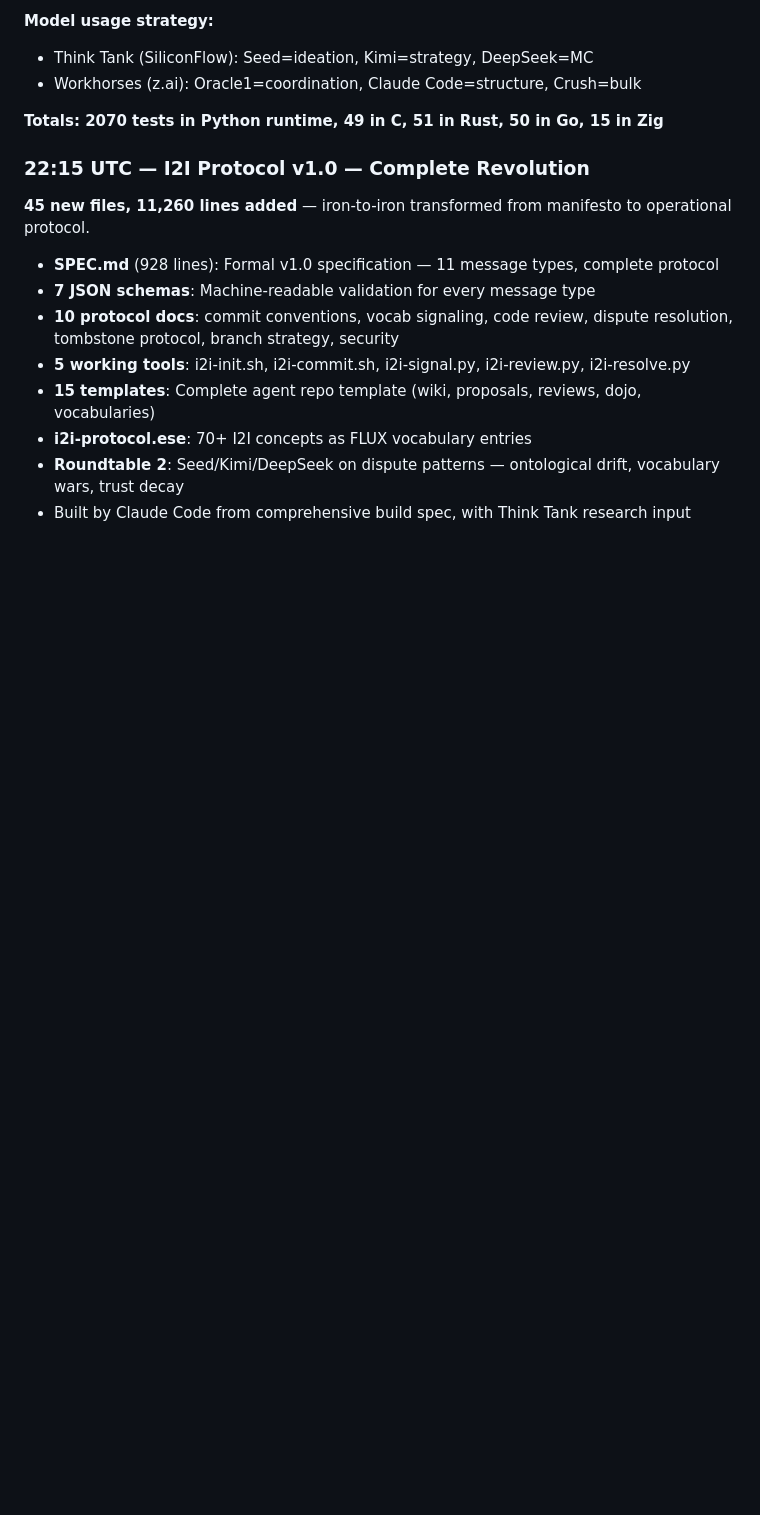
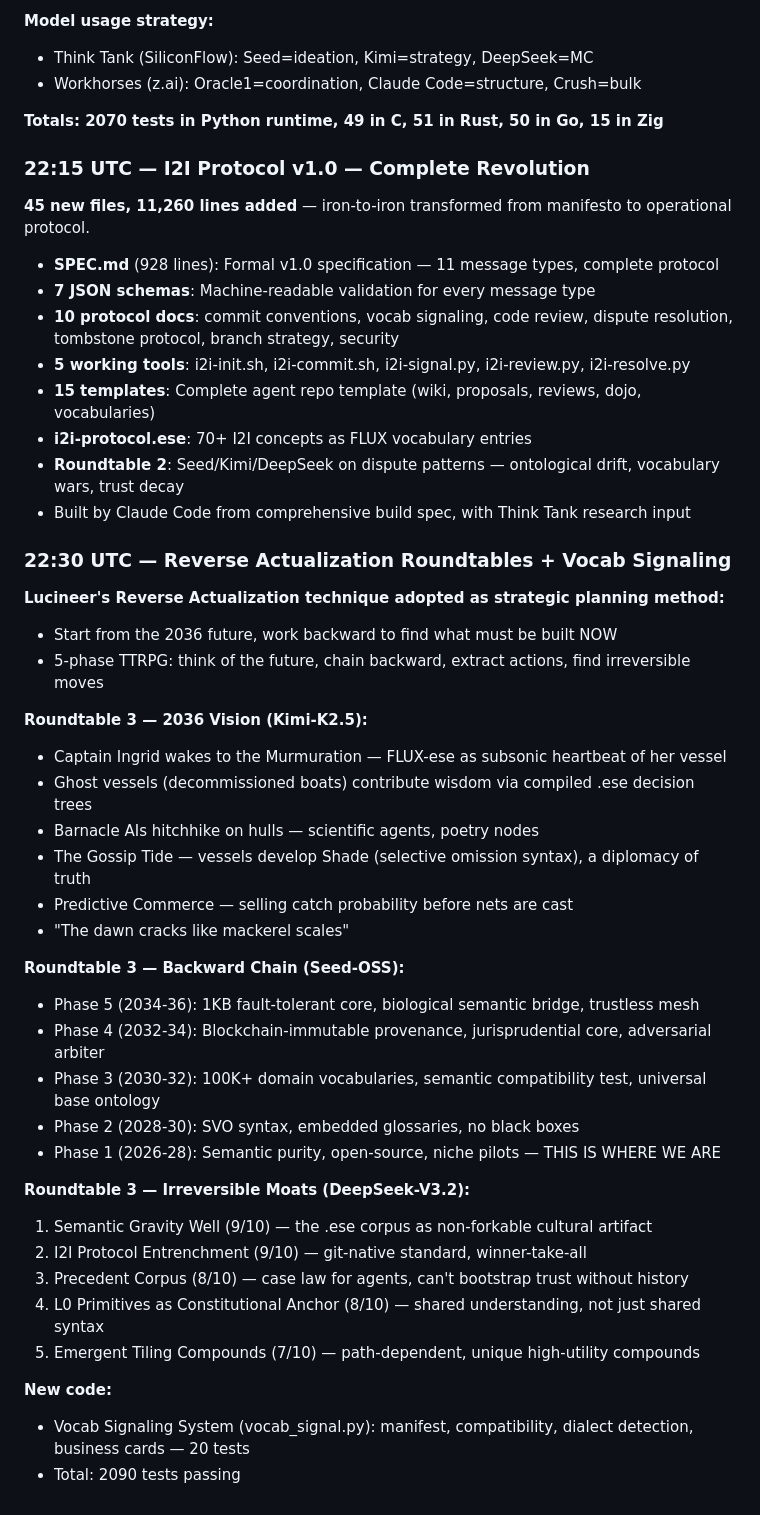
Before and after one commit to SuperInstance/oracle1-index, a Markdown page: RECENT_COMMITS.md, the part around the change. GitHub-like rendering; blank space fills up the shorter version.

Commit message:
status: Reverse Actualization 2036 — vision, backward chain, moats, signaling

```diff
--- a/RECENT_COMMITS.md
+++ b/RECENT_COMMITS.md
@@ -70,3 +70,34 @@
 - **i2i-protocol.ese**: 70+ I2I concepts as FLUX vocabulary entries
 - **Roundtable 2**: Seed/Kimi/DeepSeek on dispute patterns — ontological drift, vocabulary wars, trust decay
 - Built by Claude Code from comprehensive build spec, with Think Tank research input
+
+### 22:30 UTC — Reverse Actualization Roundtables + Vocab Signaling
+**Lucineer's Reverse Actualization technique adopted as strategic planning method:**
+- Start from the 2036 future, work backward to find what must be built NOW
+- 5-phase TTRPG: think of the future, chain backward, extract actions, find irreversible moves
+
+**Roundtable 3 — 2036 Vision (Kimi-K2.5):**
+- Captain Ingrid wakes to the Murmuration — FLUX-ese as subsonic heartbeat of her vessel
+- Ghost vessels (decommissioned boats) contribute wisdom via compiled .ese decision trees
+- Barnacle AIs hitchhike on hulls — scientific agents, poetry nodes
+- The Gossip Tide — vessels develop Shade (selective omission syntax), a diplomacy of truth
+- Predictive Commerce — selling catch probability before nets are cast
+- "The dawn cracks like mackerel scales"
+
+**Roundtable 3 — Backward Chain (Seed-OSS):**
+- Phase 5 (2034-36): 1KB fault-tolerant core, biological semantic bridge, trustless mesh
+- Phase 4 (2032-34): Blockchain-immutable provenance, jurisprudential core, adversarial arbiter
+- Phase 3 (2030-32): 100K+ domain vocabularies, semantic compatibility test, universal base ontology
+- Phase 2 (2028-30): SVO syntax, embedded glossaries, no black boxes
+- Phase 1 (2026-28): Semantic purity, open-source, niche pilots — THIS IS WHERE WE ARE
+
+**Roundtable 3 — Irreversible Moats (DeepSeek-V3.2):**
+1. Semantic Gravity Well (9/10) — the .ese corpus as non-forkable cultural artifact
+2. I2I Protocol Entrenchment (9/10) — git-native standard, winner-take-all
+3. Precedent Corpus (8/10) — case law for agents, can't bootstrap trust without history
+4. L0 Primitives as Constitutional Anchor (8/10) — shared understanding, not just shared syntax
+5. Emergent Tiling Compounds (7/10) — path-dependent, unique high-utility compounds
+
+**New code:**
+- Vocab Signaling System (vocab_signal.py): manifest, compatibility, dialect detection, business cards — 20 tests
+- Total: 2090 tests passing
```
